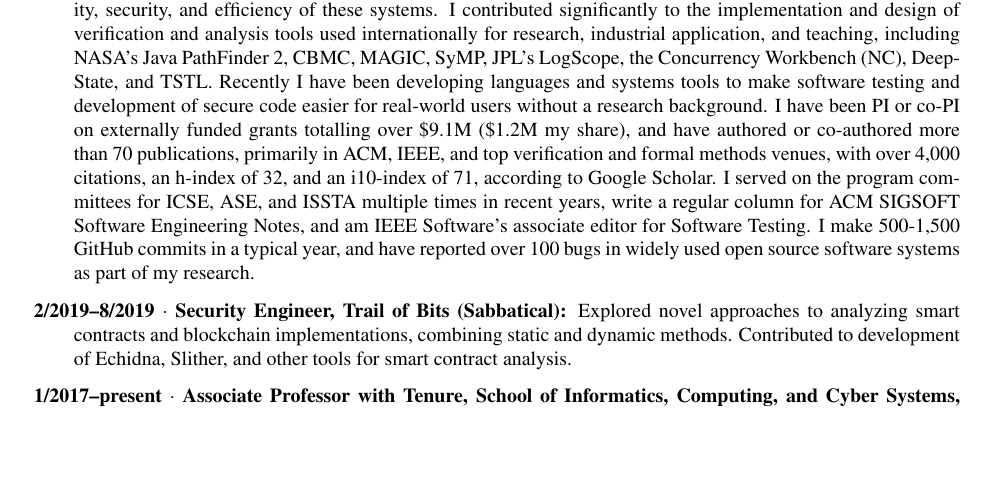
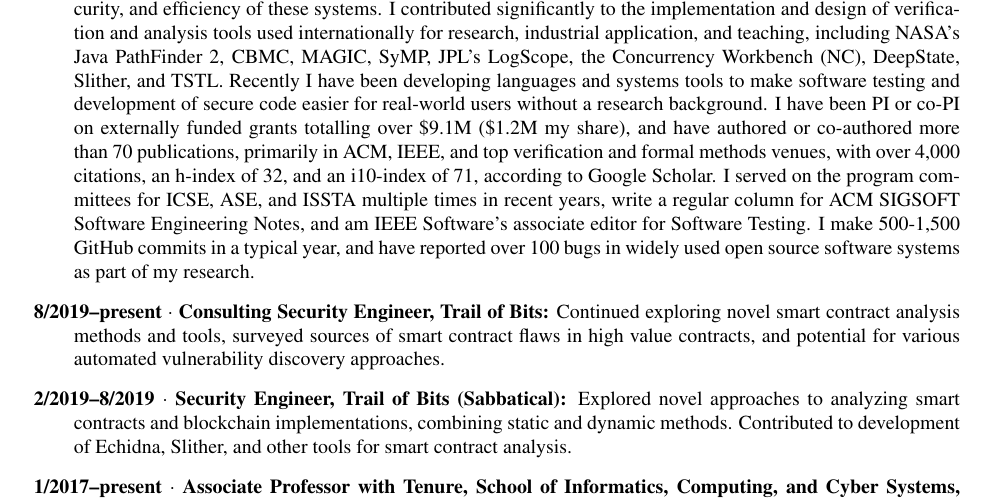
Before and after one commit to agroce/agroce.github.io, a LaTeX CV (CV/cv.tex): part of page 1 of 24, cut so that both start at the same text, the shorter picture padded with empty space. Compiled offline with pdfLaTeX.

Commit message:
trail of bits

```diff
--- a/CV/cv.tex
+++ b/CV/cv.tex
@@ -59,7 +59,7 @@
   verification and analysis tools used internationally for research,
   industrial application, and teaching, including NASA's Java
   PathFinder 2, CBMC, MAGIC, SyMP, JPL's LogScope, the Concurrency
-  Workbench (NC), DeepState, and TSTL.  Recently I have been developing languages
+  Workbench (NC), DeepState, Slither, and TSTL.  Recently I have been developing languages
   and systems tools to make software testing and development of secure
   code easier for real-world users without a research background.
   I have been PI or co-PI on externally funded grants totalling over
@@ -73,6 +73,9 @@
   Software Testing.  I make 500-1,500 GitHub commits in a typical
   year, and have reported over 100 bugs in widely used open source
   software systems as part of my research.
+
+
+\item {\bf 8/2019--present $\cdot$ Consulting Security Engineer, Trail of Bits:} Continued exploring novel smart contract analysis methods and tools, surveyed sources of smart contract flaws in high value contracts, and potential for various automated vulnerability discovery approaches.
 
 \item {\bf 2/2019--8/2019 $\cdot$ Security Engineer, Trail of Bits
     (Sabbatical):} Explored novel approaches to analyzing smart
```
